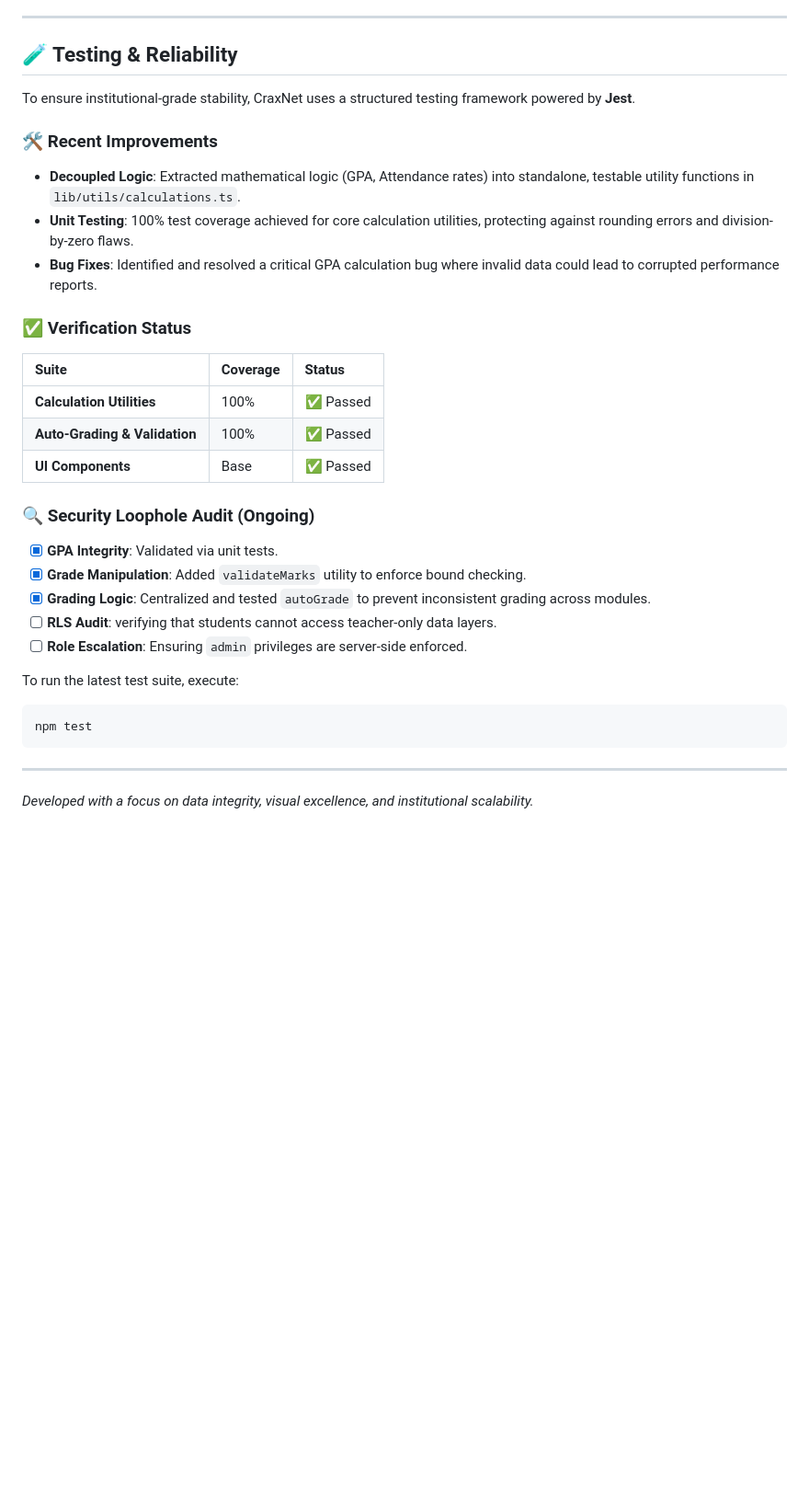
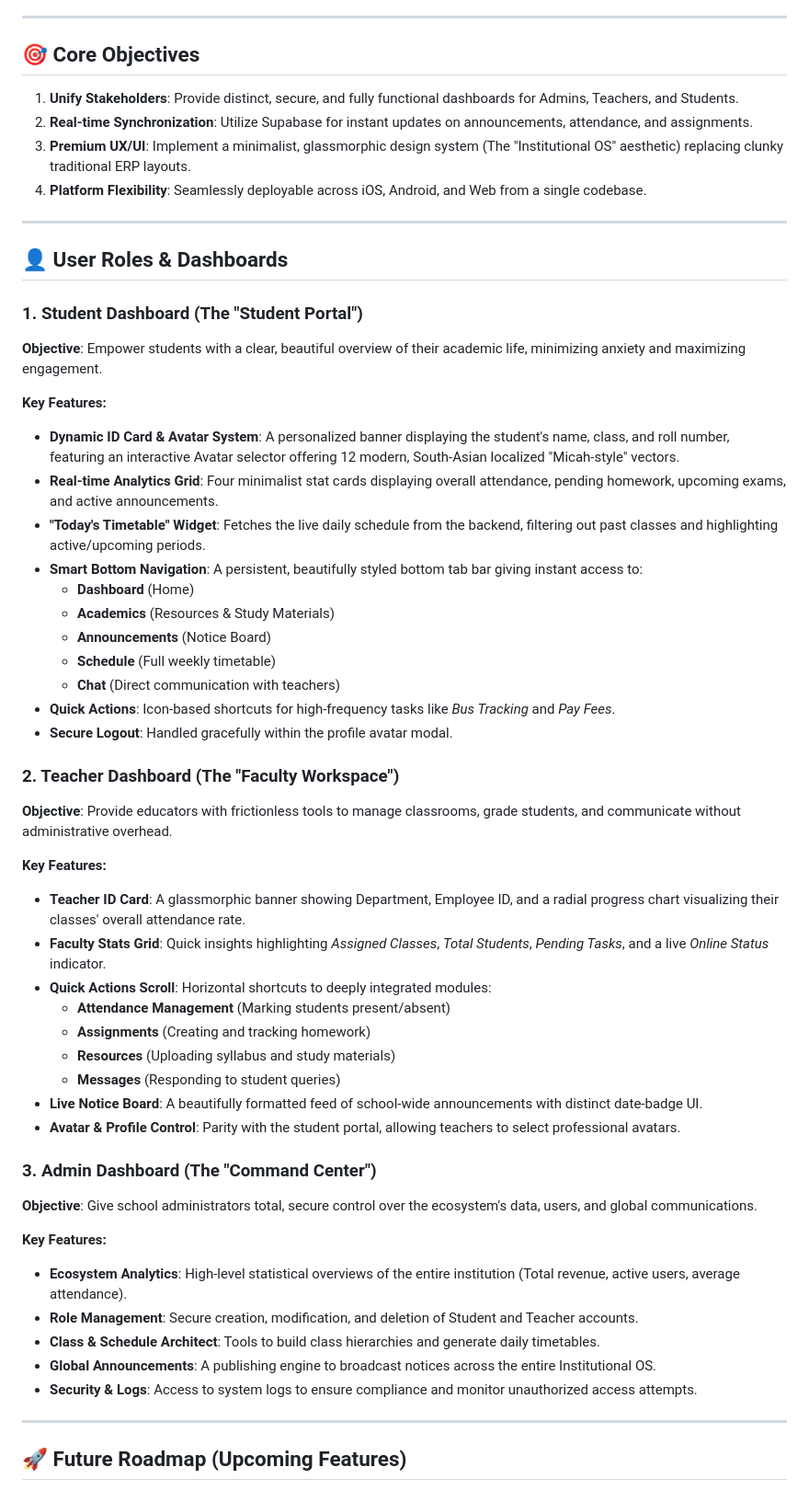
Before and after one commit to notreallyrajat/CraxApp, a Markdown page: README.md, the part around one of its changes. Shown at 92% size. Rendered like a GitHub page; blank space fills up the shorter version.

````diff
--- a/README.md
+++ b/README.md
@@ -70,33 +7,57 @@ CraxNet is a high-performance, data-driven mobile application built for modern e
 
 ---
 
-## 🧪 Testing & Reliability
-
-To ensure institutional-grade stability, CraxNet uses a structured testing framework powered by **Jest**.
-
-### 🛠 Recent Improvements
-- **Decoupled Logic**: Extracted mathematical logic (GPA, Attendance rates) into standalone, testable utility functions in `lib/utils/calculations.ts`.
-- **Unit Testing**: 100% test coverage achieved for core calculation utilities, protecting against rounding errors and division-by-zero flaws.
-- **Bug Fixes**: Identified and resolved a critical GPA calculation bug where invalid data could lead to corrupted performance reports.
-
-### ✅ Verification Status
-| Suite | Coverage | Status |
-| :--- | :--- | :--- |
-| **Calculation Utilities** | 100% | ✅ Passed |
-| **Auto-Grading & Validation** | 100% | ✅ Passed |
-| **UI Components** | Base | ✅ Passed |
-
-### 🔍 Security Loophole Audit (Ongoing)
-- [x] **GPA Integrity**: Validated via unit tests.
-- [x] **Grade Manipulation**: Added `validateMarks` utility to enforce bound checking.
-- [x] **Grading Logic**: Centralized and tested `autoGrade` to prevent inconsistent grading across modules.
-- [ ] **RLS Audit**: verifying that students cannot access teacher-only data layers.
-- [ ] **Role Escalation**: Ensuring `admin` privileges are server-side enforced.
-
-To run the latest test suite, execute:
-```bash
-npm test
-```
+## 🎯 Core Objectives
+1. **Unify Stakeholders**: Provide distinct, secure, and fully functional dashboards for Admins, Teachers, and Students.
+2. **Real-time Synchronization**: Utilize Supabase for instant updates on announcements, attendance, and assignments.
+3. **Premium UX/UI**: Implement a minimalist, glassmorphic design system (The "Institutional OS" aesthetic) replacing clunky traditional ERP layouts.
+4. **Platform Flexibility**: Seamlessly deployable across iOS, Android, and Web from a single codebase.
 
 ---
-*Developed with a focus on data integrity, visual excellence, and institutional scalability.*
+
+## 👤 User Roles & Dashboards
+
+### 1. Student Dashboard (The "Student Portal")
+**Objective**: Empower students with a clear, beautiful overview of their academic life, minimizing anxiety and maximizing engagement.
+
+**Key Features:**
+* **Dynamic ID Card & Avatar System**: A personalized banner displaying the student's name, class, and roll number, featuring an interactive Avatar selector offering 12 modern, South-Asian localized "Micah-style" vectors.
+* **Real-time Analytics Grid**: Four minimalist stat cards displaying overall attendance, pending homework, upcoming exams, and active announcements.
+* **"Today's Timetable" Widget**: Fetches the live daily schedule from the backend, filtering out past classes and highlighting active/upcoming periods.
+* **Smart Bottom Navigation**: A persistent, beautifully styled bottom tab bar giving instant access to:
+  * **Dashboard** (Home)
+  * **Academics** (Resources & Study Materials)
+  * **Announcements** (Notice Board)
+  * **Schedule** (Full weekly timetable)
+  * **Chat** (Direct communication with teachers)
+* **Quick Actions**: Icon-based shortcuts for high-frequency tasks like *Bus Tracking* and *Pay Fees*.
+* **Secure Logout**: Handled gracefully within the profile avatar modal.
+
+### 2. Teacher Dashboard (The "Faculty Workspace")
+**Objective**: Provide educators with frictionless tools to manage classrooms, grade students, and communicate without administrative overhead.
+
+**Key Features:**
+* **Teacher ID Card**: A glassmorphic banner showing Department, Employee ID, and a radial progress chart visualizing their classes' overall attendance rate.
+* **Faculty Stats Grid**: Quick insights highlighting *Assigned Classes*, *Total Students*, *Pending Tasks*, and a live *Online Status* indicator.
+* **Quick Actions Scroll**: Horizontal shortcuts to deeply integrated modules:
+  * **Attendance Management** (Marking students present/absent)
+  * **Assignments** (Creating and tracking homework)
+  * **Resources** (Uploading syllabus and study materials)
+  * **Messages** (Responding to student queries)
+* **Live Notice Board**: A beautifully formatted feed of school-wide announcements with distinct date-badge UI.
+* **Avatar & Profile Control**: Parity with the student portal, allowing teachers to select professional avatars.
+
+### 3. Admin Dashboard (The "Command Center")
+**Objective**: Give school administrators total, secure control over the ecosystem's data, users, and global communications.
+
+**Key Features:**
+* **Ecosystem Analytics**: High-level statistical overviews of the entire institution (Total revenue, active users, average attendance).
+* **Role Management**: Secure creation, modification, and deletion of Student and Teacher accounts.
+* **Class & Schedule Architect**: Tools to build class hierarchies and generate daily timetables.
+* **Global Announcements**: A publishing engine to broadcast notices across the entire Institutional OS.
+* **Security & Logs**: Access to system logs to ensure compliance and monitor unauthorized access attempts.
+
+---
+
+## 🚀 Future Roadmap (Upcoming Features)
+
````
Also changed, not shown: other parts of README.md (+25 -67 lines).
